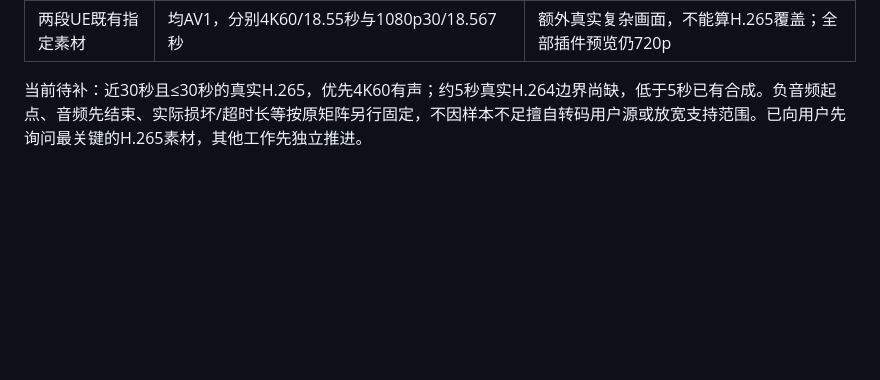
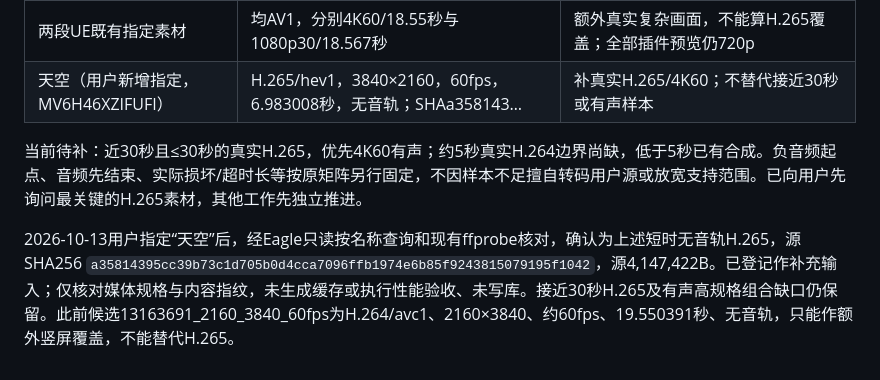
Before and after one commit to kekedouou/eagle-frame-analyzer, a Markdown page: docs/development-plan.md, the part around the change. Drawn GitHub-style; blank space fills up the shorter version.

Commit message:
docs: register user-selected sky HEVC sample and remaining coverage

```diff
--- a/docs/development-plan.md
+++ b/docs/development-plan.md
@@ -256,5 +256,8 @@ T3获用户单素材体验验收，真实保存/回退与证据详见[T3报告](
 | 我寻思…（既有S1指定素材） | H.265，720×1280，名义30fps，10.031秒；SHA52d0a6d… | 现有真实H.265竖屏，不能替代近30秒4K60性能 |
 | S1三段既有合成 | H.264约3.021秒；H.265约4.199秒、音视频不同起点；VP9无音轨2秒；三份SHA均与登记一致 | 可复用作者预期/短视频边界输入；未在本轮重验逐帧PTS，不靠平均帧率判定VFR准确性 |
 | 两段UE既有指定素材 | 均AV1，分别4K60/18.55秒与1080p30/18.567秒 | 额外真实复杂画面，不能算H.265覆盖；全部插件预览仍720p |
+| 天空（用户新增指定，MV6H46XZIFUFI） | H.265/hev1，3840×2160，60fps，6.983008秒，无音轨；SHAa358143… | 补真实H.265/4K60；不替代接近30秒或有声样本 |
 
 当前待补：近30秒且≤30秒的真实H.265，优先4K60有声；约5秒真实H.264边界尚缺，低于5秒已有合成。负音频起点、音频先结束、实际损坏/超时长等按原矩阵另行固定，不因样本不足擅自转码用户源或放宽支持范围。已向用户先询问最关键的H.265素材，其他工作先独立推进。
+
+2026-10-13用户指定“天空”后，经Eagle只读按名称查询和现有ffprobe核对，确认为上述短时无音轨H.265，源SHA256 `a35814395cc39b73c1d705b0d4cca7096ffb1974e6b85f9243815079195f1042`，源4,147,422B。已登记作补充输入；仅核对媒体规格与内容指纹，未生成缓存或执行性能验收、未写库。接近30秒H.265及有声高规格组合缺口仍保留。此前候选13163691_2160_3840_60fps为H.264/avc1、2160×3840、约60fps、19.550391秒、无音轨，只能作额外竖屏覆盖，不能替代H.265。
```
